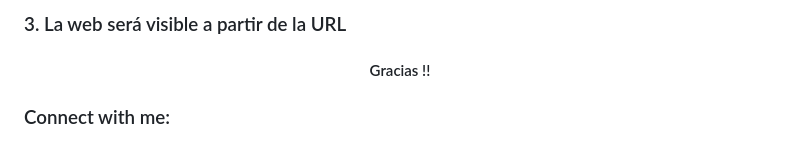
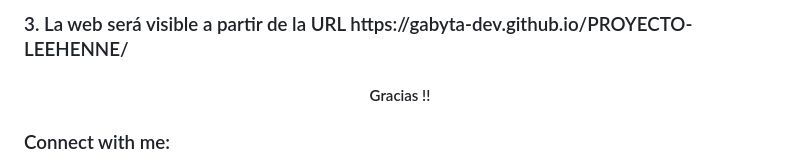
Before and after one commit to Gabyta-Dev/PROYECTO-LEEHENNE, a Markdown page: README.md, the part around the change printed below. Rendered like a GitHub page.

```diff
--- a/README.md
+++ b/README.md
@@ -48,5 +55,6 @@
 
-<h3>3.	La web será visible a partir de la URL </h3>
+
+<h3>3.	La web será visible a partir de la URL  https://gabyta-dev.github.io/PROYECTO-LEEHENNE/ </h3>
 <h4 align="center">
 Gracias !!
 </h4>
```
Also changed, not shown: other parts of README.md (+10 -3 lines).
